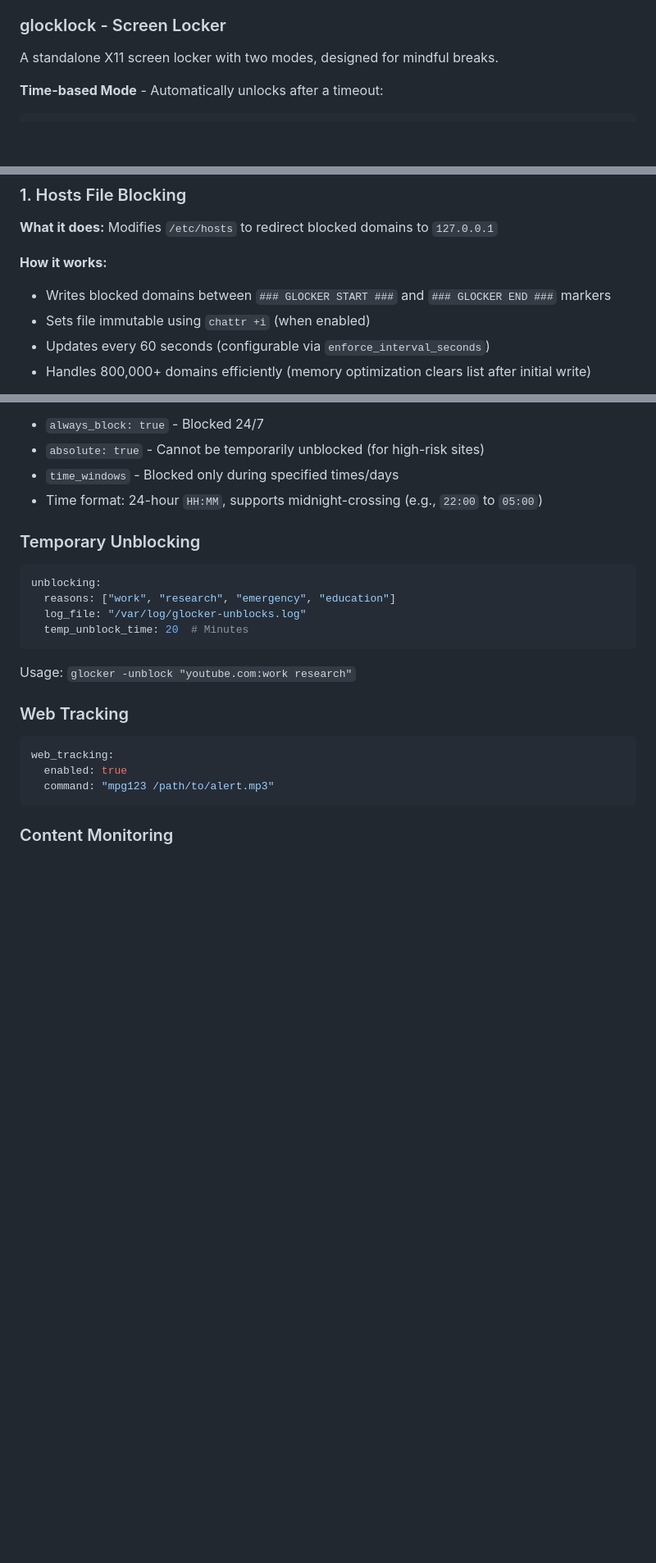
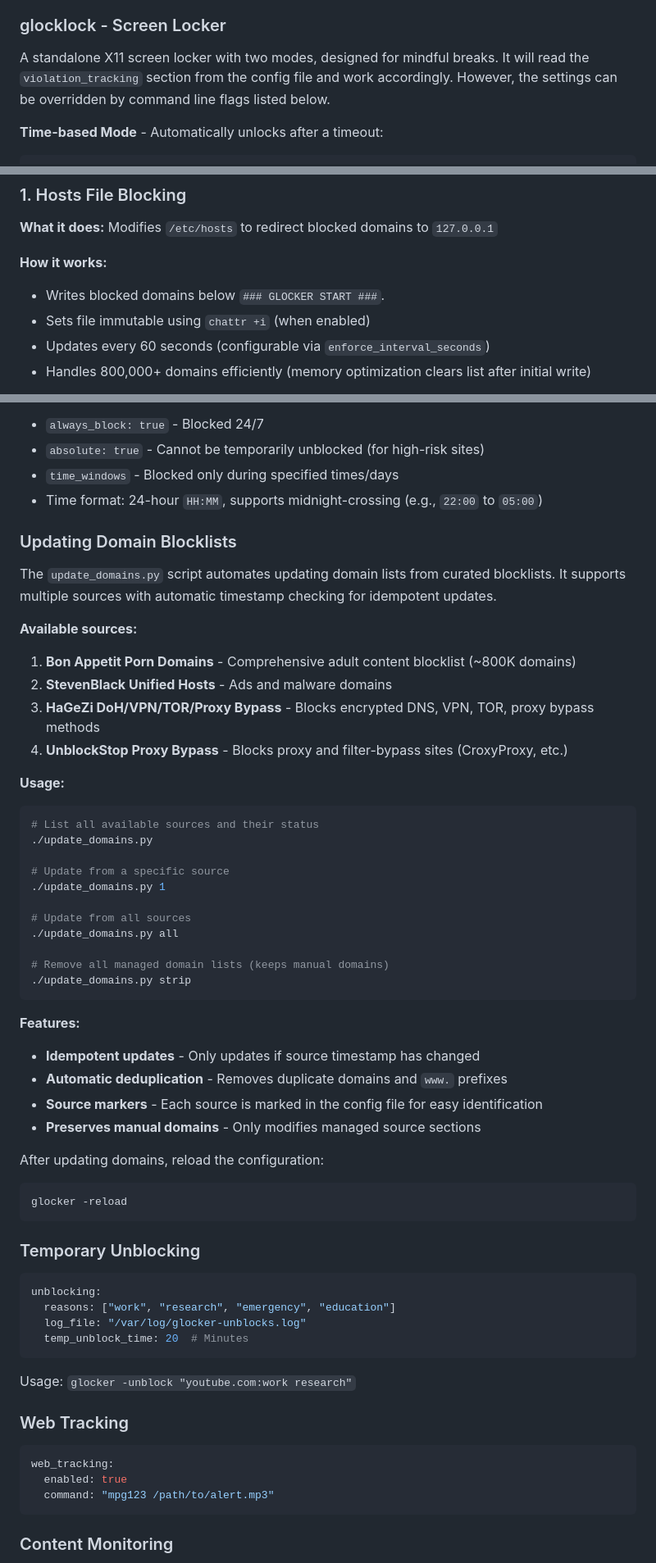
Before and after one commit to nibrahim/glocker, a Markdown page: README.md, 3 parts joined by grey strips. Shown at 82% size. Drawn GitHub-style; blank space fills up the shorter version.

Commit message:
Add documentation for update_domains.py script
Added new "Updating Domain Blocklists" section in Configuration File:
- Lists all 4 available blocklist sources
- Shows usage examples for all commands
- Documents key features (idempotency, deduplication, source markers)
- Includes reminder to reload config after updates

Co-Authored-By: Claude Sonnet 4.5 <noreply@anthropic.com>

````diff
--- a/README.md
+++ b/README.md
@@ -137,6 +137,9 @@ The output includes:
 ### glocklock - Screen Locker
 
 A standalone X11 screen locker with two modes, designed for mindful breaks.
+It will read the `violation_tracking` section from the config file and work
+accordingly. However, the settings can be overridden by command line flags
+listed below.
 
 **Time-based Mode** - Automatically unlocks after a timeout:
 
@@ -183,7 +186,7 @@ Glocker uses multiple independent monitors that work together to enforce blockin
 **What it does:** Modifies `/etc/hosts` to redirect blocked domains to `127.0.0.1`
 
 **How it works:**
-- Writes blocked domains between `### GLOCKER START ###` and `### GLOCKER END ###` markers
+- Writes blocked domains below `### GLOCKER START ###`.
 - Sets file immutable using `chattr +i` (when enabled)
 - Updates every 60 seconds (configurable via `enforce_interval_seconds`)
 - Handles 800,000+ domains efficiently (memory optimization clears list after initial write)
@@ -469,6 +472,43 @@ domains:
 - `absolute: true` - Cannot be temporarily unblocked (for high-risk sites)
 - `time_windows` - Blocked only during specified times/days
 - Time format: 24-hour `HH:MM`, supports midnight-crossing (e.g., `22:00` to `05:00`)
+
+### Updating Domain Blocklists
+
+The `update_domains.py` script automates updating domain lists from curated blocklists. It supports multiple sources with automatic timestamp checking for idempotent updates.
+
+**Available sources:**
+1. **Bon Appetit Porn Domains** - Comprehensive adult content blocklist (~800K domains)
+2. **StevenBlack Unified Hosts** - Ads and malware domains
+3. **HaGeZi DoH/VPN/TOR/Proxy Bypass** - Blocks encrypted DNS, VPN, TOR, proxy bypass methods
+4. **UnblockStop Proxy Bypass** - Blocks proxy and filter-bypass sites (CroxyProxy, etc.)
+
+**Usage:**
+
+```bash
+# List all available sources and their status
+./update_domains.py
+
+# Update from a specific source
+./update_domains.py 1
+
+# Update from all sources
+./update_domains.py all
+
+# Remove all managed domain lists (keeps manual domains)
+./update_domains.py strip
+```
+
+**Features:**
+- **Idempotent updates** - Only updates if source timestamp has changed
+- **Automatic deduplication** - Removes duplicate domains and `www.` prefixes
+- **Source markers** - Each source is marked in the config file for easy identification
+- **Preserves manual domains** - Only modifies managed source sections
+
+After updating domains, reload the configuration:
+```bash
+glocker -reload
+```
 
 ### Temporary Unblocking
 
````
Also changed, not shown: other parts of README.md (+16 -17 lines).
